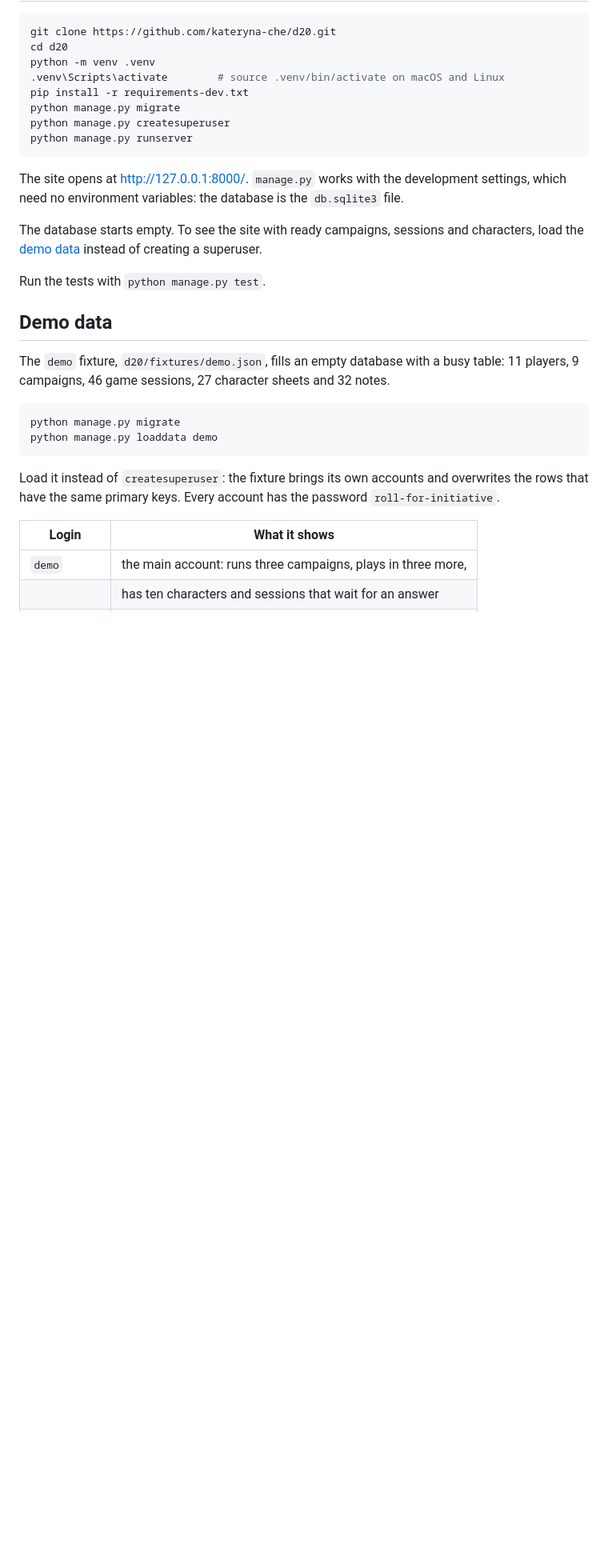
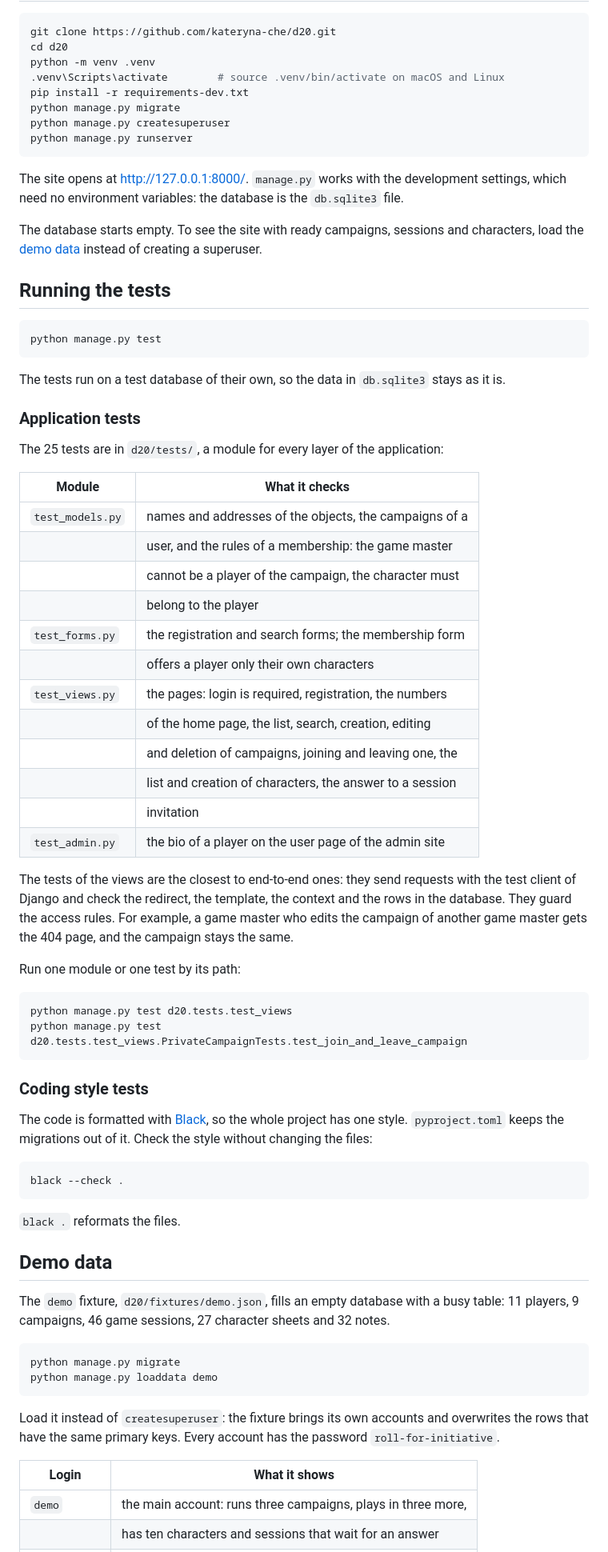
Before and after one commit to kateryna-che/d20, a Markdown page: README.md, the part around the change. Shown at 80% size. Drawn GitHub-style; blank space fills up the shorter version.

Commit message:
docs: describe the tests and the style check in the README

````diff
--- a/README.md
+++ b/README.md
@@ -51,7 +51,59 @@ the `db.sqlite3` file.
 The database starts empty. To see the site with ready campaigns, sessions and
 characters, load the [demo data](#demo-data) instead of creating a superuser.
 
-Run the tests with `python manage.py test`.
+## Running the tests
+
+```shell
+python manage.py test
+```
+
+The tests run on a test database of their own, so the data in `db.sqlite3`
+stays as it is.
+
+### Application tests
+
+The 25 tests are in `d20/tests/`, a module for every layer of the
+application:
+
+| Module           | What it checks                                           |
+|------------------|----------------------------------------------------------|
+| `test_models.py` | names and addresses of the objects, the campaigns of a   |
+|                  | user, and the rules of a membership: the game master     |
+|                  | cannot be a player of the campaign, the character must   |
+|                  | belong to the player                                     |
+| `test_forms.py`  | the registration and search forms; the membership form   |
+|                  | offers a player only their own characters                |
+| `test_views.py`  | the pages: login is required, registration, the numbers  |
+|                  | of the home page, the list, search, creation, editing    |
+|                  | and deletion of campaigns, joining and leaving one, the  |
+|                  | list and creation of characters, the answer to a session |
+|                  | invitation                                               |
+| `test_admin.py`  | the bio of a player on the user page of the admin site   |
+
+The tests of the views are the closest to end-to-end ones: they send requests
+with the test client of Django and check the redirect, the template, the
+context and the rows in the database. They guard the access rules. For
+example, a game master who edits the campaign of another game master gets the
+404 page, and the campaign stays the same.
+
+Run one module or one test by its path:
+
+```shell
+python manage.py test d20.tests.test_views
+python manage.py test d20.tests.test_views.PrivateCampaignTests.test_join_and_leave_campaign
+```
+
+### Coding style tests
+
+The code is formatted with [Black](https://black.readthedocs.io/), so the
+whole project has one style. `pyproject.toml` keeps the migrations out of
+it. Check the style without changing the files:
+
+```shell
+black --check .
+```
+
+`black .` reformats the files.
 
 ## Demo data
 
````
